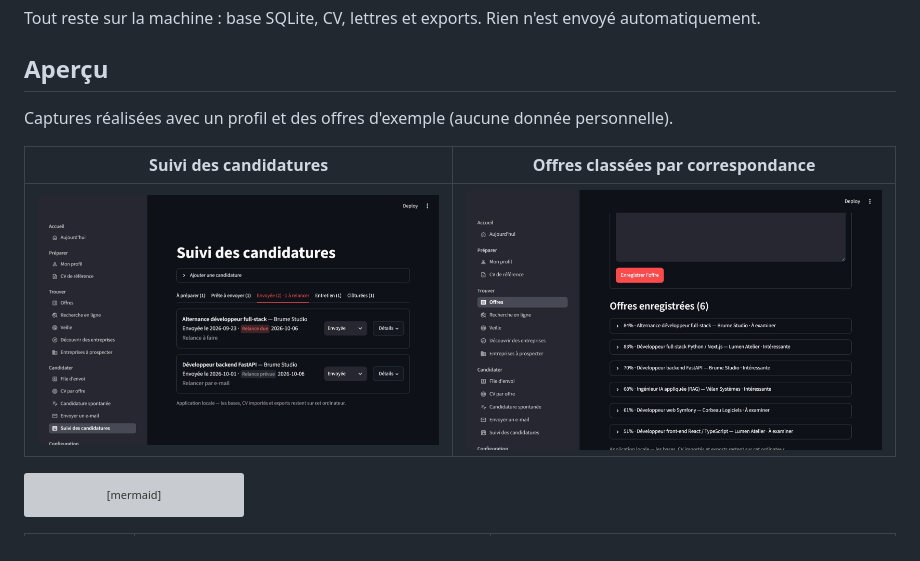
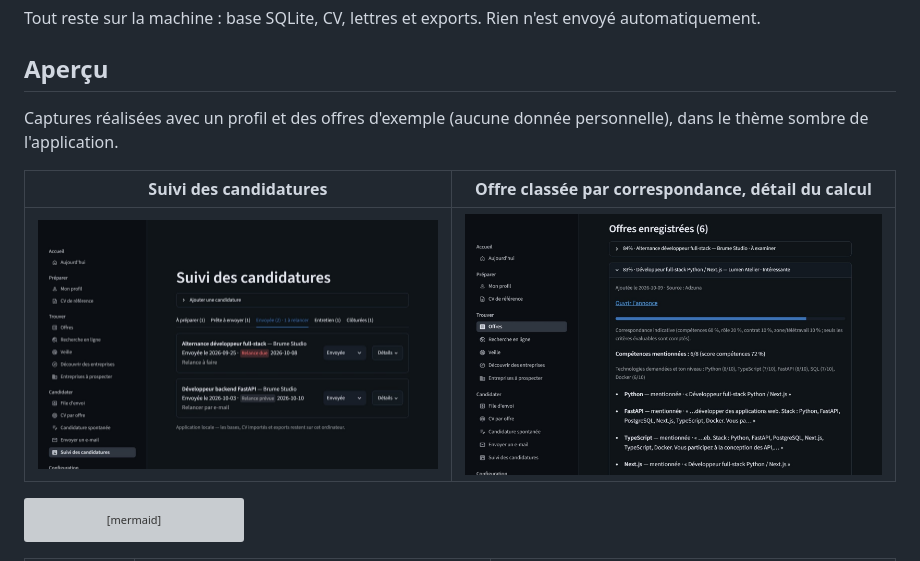
Before and after one commit to TeddyRhim/assistant-candidature, a Markdown page: README.md, the part around the change. Rendered like a GitHub page; pictures changed too: docs/screenshots/offres.jpg, docs/screenshots/suivi-candidatures.jpg; grey boxes are pictures that could not be loaded.

Commit message:
README : captures mises à jour (thème sombre, détail d'une offre)
Co-Authored-By: Claude Sonnet 5.5 <noreply@anthropic.com>

```diff
--- a/README.md
+++ b/README.md
@@ -6,9 +6,9 @@ Tout reste sur la machine : base SQLite, CV, lettres et exports. Rien n'est envo
 
 ## Aperçu
 
-Captures réalisées avec un profil et des offres d'exemple (aucune donnée personnelle).
+Captures réalisées avec un profil et des offres d'exemple (aucune donnée personnelle), dans le thème sombre de l'application.
 
-| Suivi des candidatures | Offres classées par correspondance |
+| Suivi des candidatures | Offre classée par correspondance, détail du calcul |
 | --- | --- |
 | ![Suivi des candidatures](docs/screenshots/suivi-candidatures.jpg) | ![Offres enregistrées](docs/screenshots/offres.jpg) |
 
```
